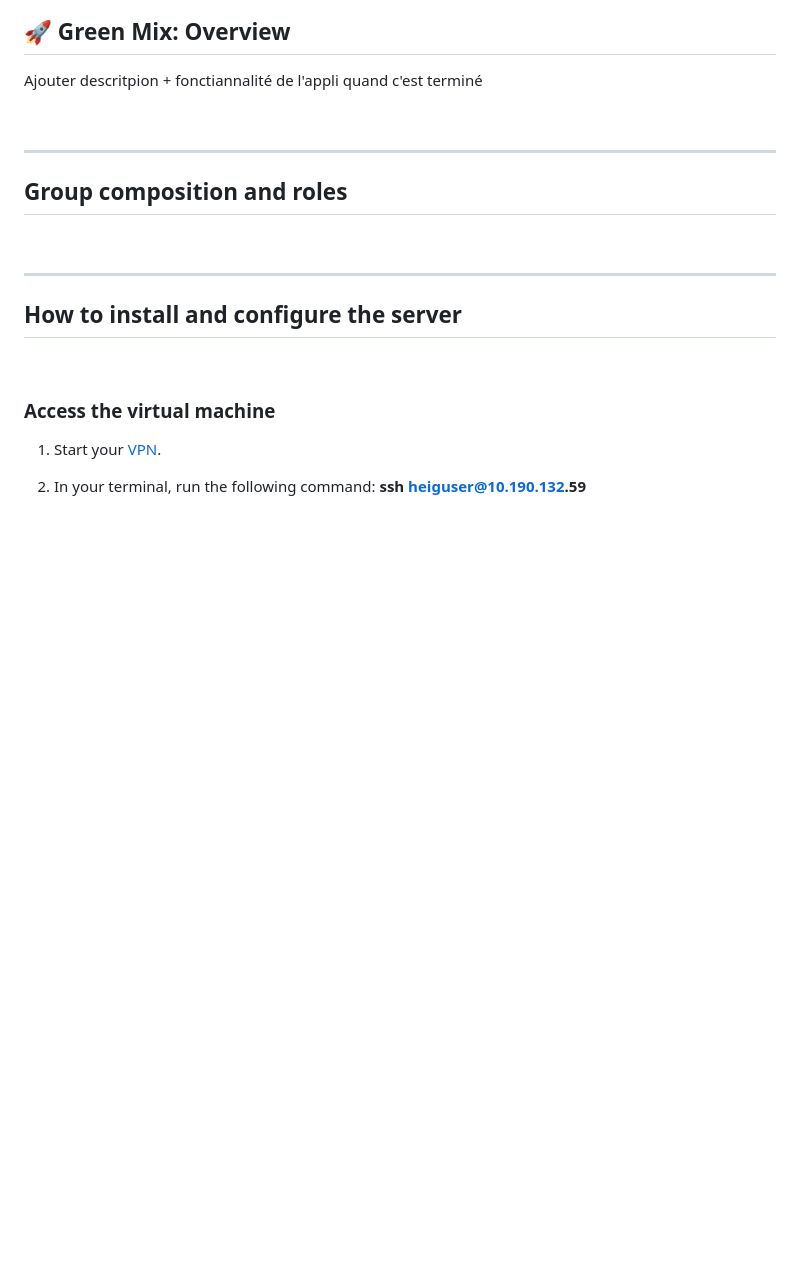
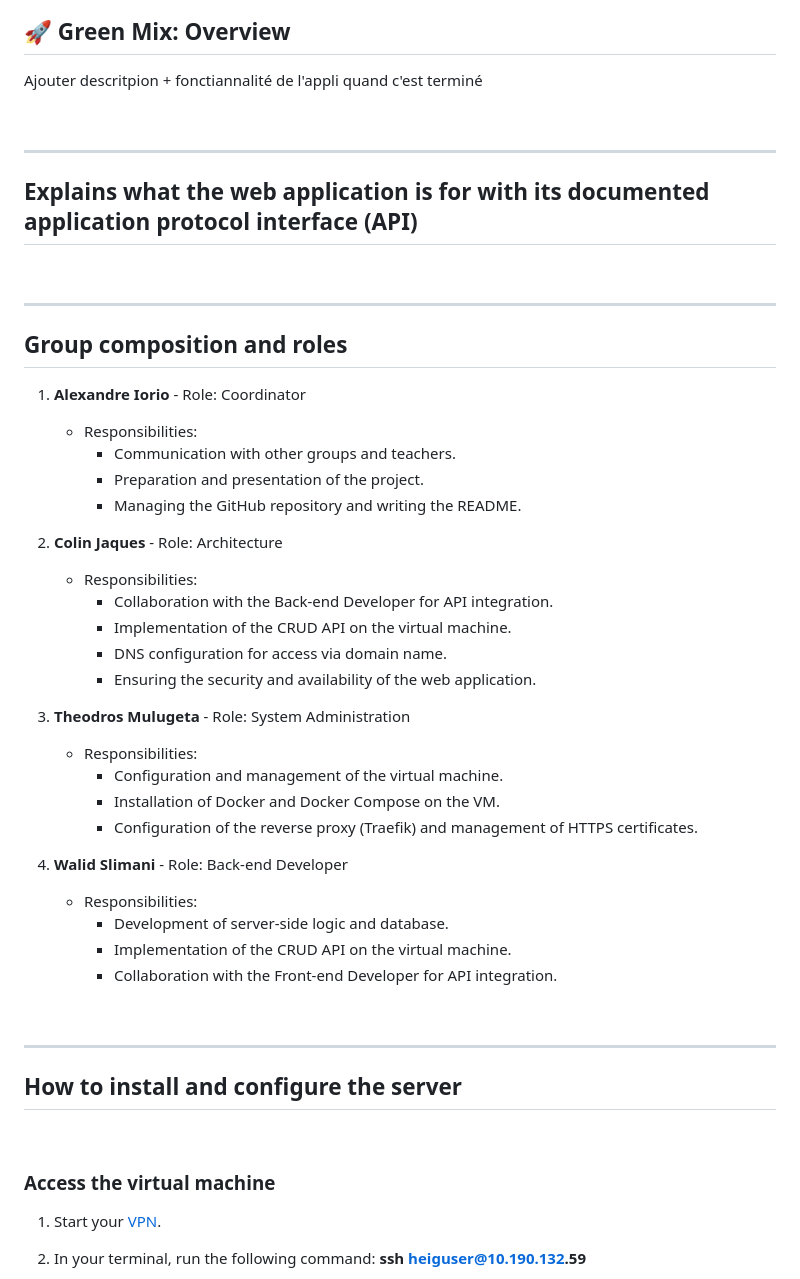
Before and after one commit to AlexandreIorio/GreenMix, a Markdown page: README.md, the part around the change. Drawn GitHub-style; blank space fills up the shorter version.

```diff
--- a/README.md
+++ b/README.md
@@ -16,7 +16,41 @@ Ajouter descritpion + fonctiannalité de l'appli quand c'est terminé
 
 ---
 
+## Explains what the web application is for with its documented application protocol interface (API)
+
+<br>
+
+---
+
 ## Group composition and roles
+
+1. **Alexandre Iorio** - Role: Coordinator
+    - Responsibilities:
+        - Communication with other groups and teachers.
+        - Preparation and presentation of the project.
+        - Managing the GitHub repository and writing the README.
+
+
+2. **Colin Jaques** - Role: Architecture
+    - Responsibilities:
+        - Collaboration with the Back-end Developer for API integration.
+        - Implementation of the CRUD API on the virtual machine.
+        - DNS configuration for access via domain name.
+        - Ensuring the security and availability of the web application.
+
+
+3. **Theodros Mulugeta** - Role: System Administration
+    - Responsibilities:
+        - Configuration and management of the virtual machine.
+        - Installation of Docker and Docker Compose on the VM.
+        - Configuration of the reverse proxy (Traefik) and management of HTTPS certificates.
+
+
+4. **Walid Slimani** - Role: Back-end Developer
+    - Responsibilities:
+        - Development of server-side logic and database.
+        - Implementation of the CRUD API on the virtual machine.
+        - Collaboration with the Front-end Developer for API integration.
 
 <br>
 
```
